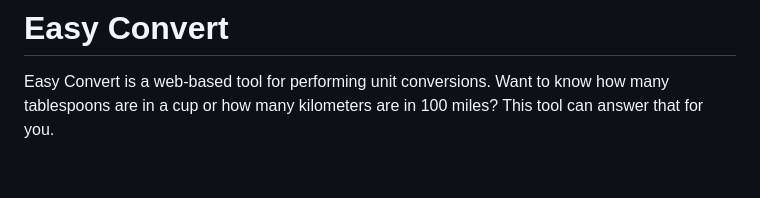
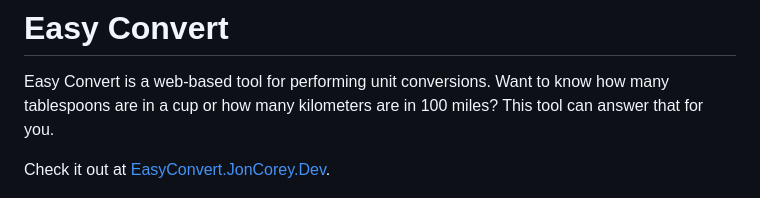
Before and after one commit to Jon-Corey/EasyConvert, a Markdown page: README.md, the part around the change. Rendered like a GitHub page; blank space fills up the shorter version.

Commit message:
Add website URL to README

```diff
--- a/README.md
+++ b/README.md
@@ -1,6 +1,8 @@
 # Easy Convert
 
 Easy Convert is a web-based tool for performing unit conversions. Want to know how many tablespoons are in a cup or how many kilometers are in 100 miles? This tool can answer that for you.
+
+Check it out at [EasyConvert.JonCorey.Dev](https://easyconvert.joncorey.dev/).
 
 ![Easy Convert tool showing a conversion from 10 degrees Fahrenheit to -12.222 degrees Celsius](/images/card.png)
 
```
